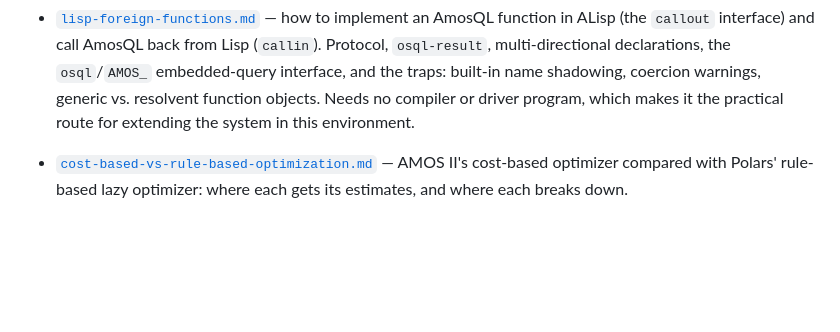
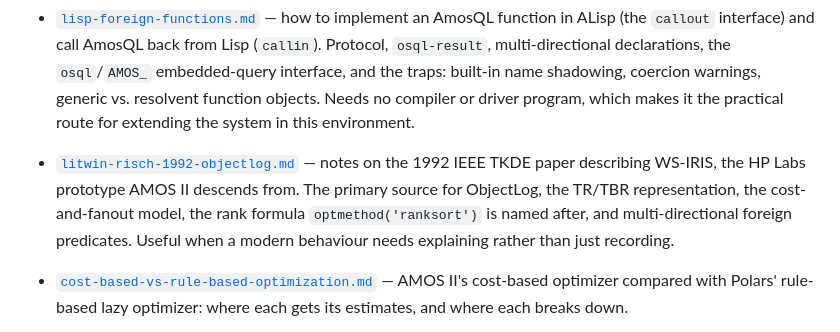
Before and after one commit to khalid-m/SW-projects, a Markdown page: amos-query-optimization/CLAUDE.md, the part around the change. Rendered like a GitHub page; blank space fills up the shorter version.

```diff
--- a/amos-query-optimization/CLAUDE.md
+++ b/amos-query-optimization/CLAUDE.md
@@ -38,6 +38,13 @@ any) prompted the exploration.
   shadowing, coercion warnings, generic vs. resolvent function objects. Needs no
   compiler or driver program, which makes it the practical route for extending
   the system in this environment.
+
+- [`litwin-risch-1992-objectlog.md`](litwin-risch-1992-objectlog.md) — notes on
+  the 1992 IEEE TKDE paper describing WS-IRIS, the HP Labs prototype AMOS II
+  descends from. The primary source for ObjectLog, the TR/TBR representation,
+  the cost-and-fanout model, the rank formula `optmethod('ranksort')` is named
+  after, and multi-directional foreign predicates. Useful when a modern
+  behaviour needs explaining rather than just recording.
 
 - [`cost-based-vs-rule-based-optimization.md`](cost-based-vs-rule-based-optimization.md)
   — AMOS II's cost-based optimizer compared with Polars' rule-based lazy
```
Also changed, not shown: amos-query-optimization/litwin-risch-1992-objectlog.md (added, +374 -0 lines), amos-query-optimization/query-rewrite/building-a-rewrite-rule.md (+6 -3 lines).
